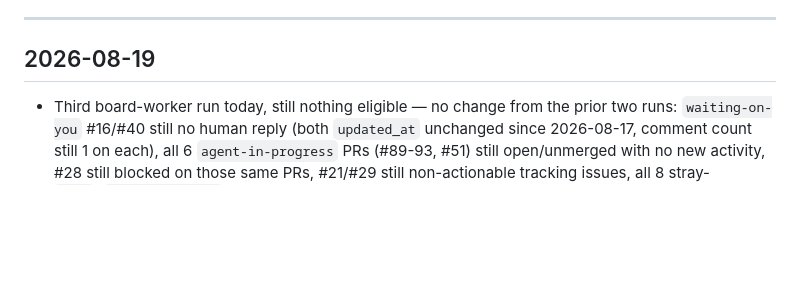
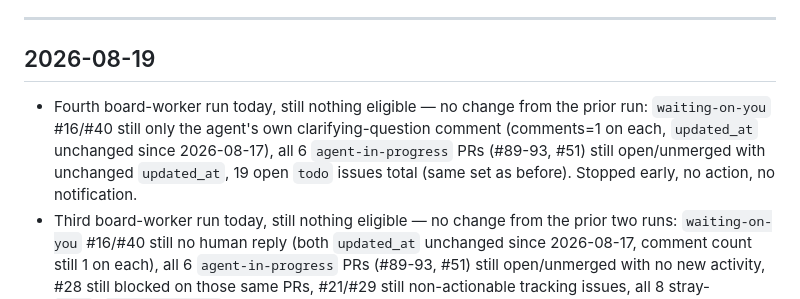
Before and after one commit to abdiking200313/eatzy, a Markdown page: vault/Status Log.md, the part around the change. Rendered like a GitHub page; blank space fills up the shorter version.

Commit message:
vault: log no-op board-worker run (2026-08-19, 4th)

```diff
--- a/vault/Status Log.md
+++ b/vault/Status Log.md
@@ -17,6 +17,7 @@ Reverse-chronological. Each session/major chunk of work gets an entry.
 
 ## 2026-08-19
 
+- Fourth board-worker run today, still nothing eligible — no change from the prior run: `waiting-on-you` #16/#40 still only the agent's own clarifying-question comment (comments=1 on each, `updated_at` unchanged since 2026-08-17), all 6 `agent-in-progress` PRs (#89-93, #51) still open/unmerged with unchanged `updated_at`, 19 open `todo` issues total (same set as before). Stopped early, no action, no notification.
 - Third board-worker run today, still nothing eligible — no change from the prior two runs: `waiting-on-you` #16/#40 still no human reply (both `updated_at` unchanged since 2026-08-17, comment count still 1 on each), all 6 `agent-in-progress` PRs (#89-93, #51) still open/unmerged with no new activity, #28 still blocked on those same PRs, #21/#29 still non-actionable tracking issues, all 8 stray-`todo`+`needs-approval` issues still gated. Stopped early, no action, no notification (unchanged from prior runs).
 - Second board-worker run today, still nothing eligible — no change from the 00:35 UTC run: `waiting-on-you` #16/#40 still only the agent's own clarifying-question comment (checked directly, no human reply), PRs #89-93/#51 on the `agent-in-progress` issues (#23-27, #33) still open/unmerged, #28 still blocked on those same PRs, #21/#29 still non-actionable tracking issues, all 8 stray-`todo`+`needs-approval` issues still gated. Noted PR #85 ("Ignore .claude/worktrees/") is open but isn't tied to any `todo`/`agent-in-progress` issue in the loop's queue — housekeeping from a prior session, not board-worker's to act on. Stopped early, no action, no notification (unchanged from prior runs).
 - Board-worker run (00:35 UTC), still nothing eligible — no change from the last run on 08-18: `waiting-on-you` #16/#40 still only the agent's own clarifying-question comment (checked directly, no human reply — #16 unanswered since 2026-08-15T00:55 UTC, now 4 days; #40 since 2026-08-17T20:38 UTC), PRs #89-93/#51 on the `agent-in-progress` issues (#23-27, #33) still open/unmerged, #28 still blocked on those same PRs, #21/#29 still non-actionable tracking issues, all 8 stray-`todo`+`needs-approval` issues still gated. All 19 open `todo` issues accounted for. Stopped early, no action, no notification (unchanged from prior runs).
```
